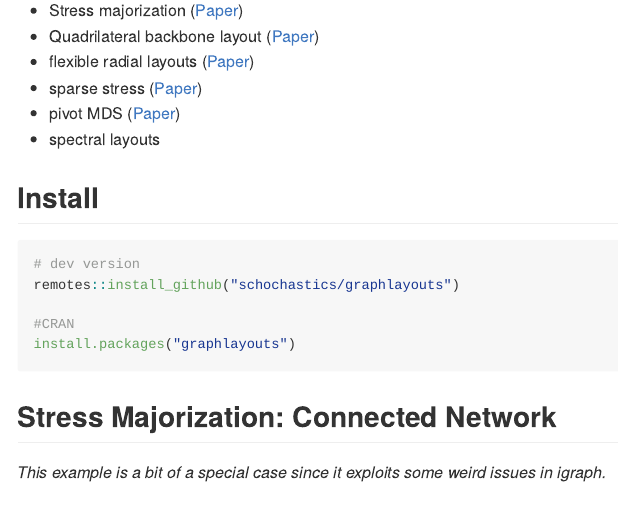
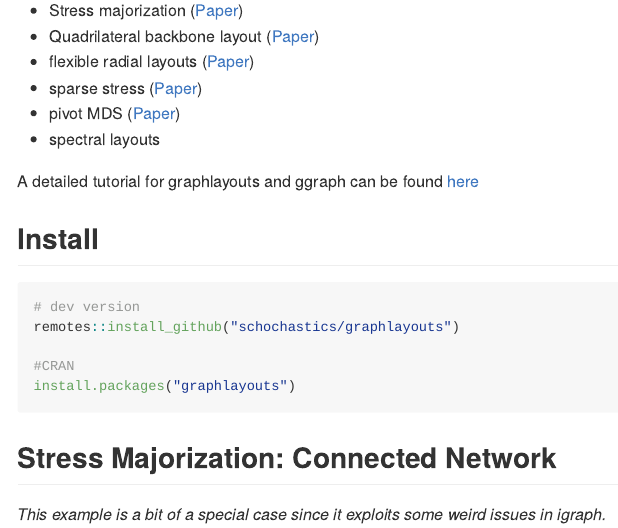
Before and after one commit to schochastics/graphlayouts, an R Markdown document (README.Rmd): the page in a window 1100 px wide, from 330 px down. The pictures show the output file README.md that the author committed with the source, drawn offline in the style of GitHub; badge pictures from the web are left out.

Commit message:
added link to tutorial

````diff
--- a/README.Rmd
+++ b/README.Rmd
@@ -44,6 +43,8 @@ So far, the package implements the following algorithms:
 - sparse stress ([Paper](https://arxiv.org/abs/1608.08909))
 - pivot MDS ([Paper](https://kops.uni-konstanz.de/bitstream/handle/123456789/5741/bp_empmdsld_06.pdf?sequence=1&isAllowed=y))
 - spectral layouts
+
+A detailed tutorial for graphlayouts and ggraph can be found [here](http://mr.schochastics.net/netVizR.html)
 
 ## Install
 ```{r install,eval=FALSE}
````
Also changed, not shown: README.md, README.Rmd (1 more changed lines).
